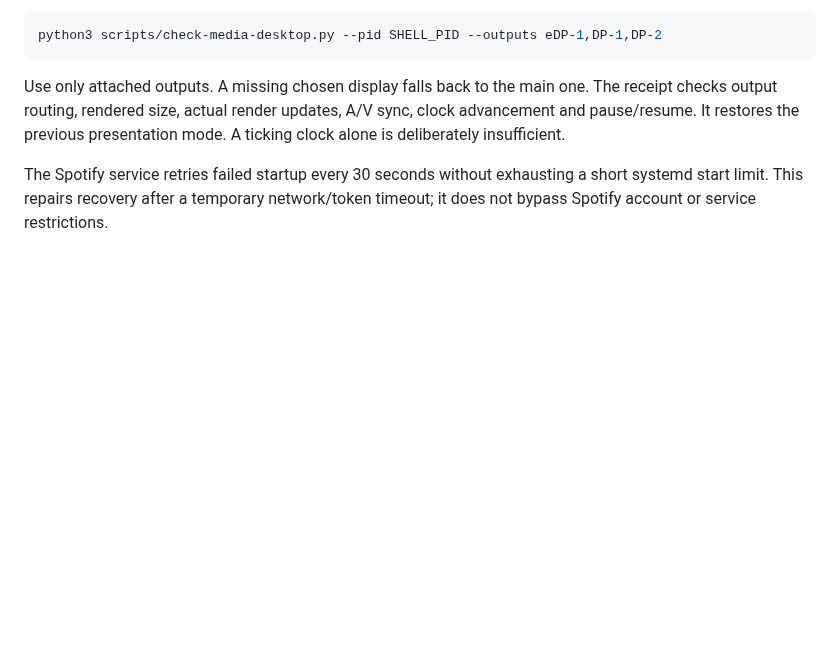
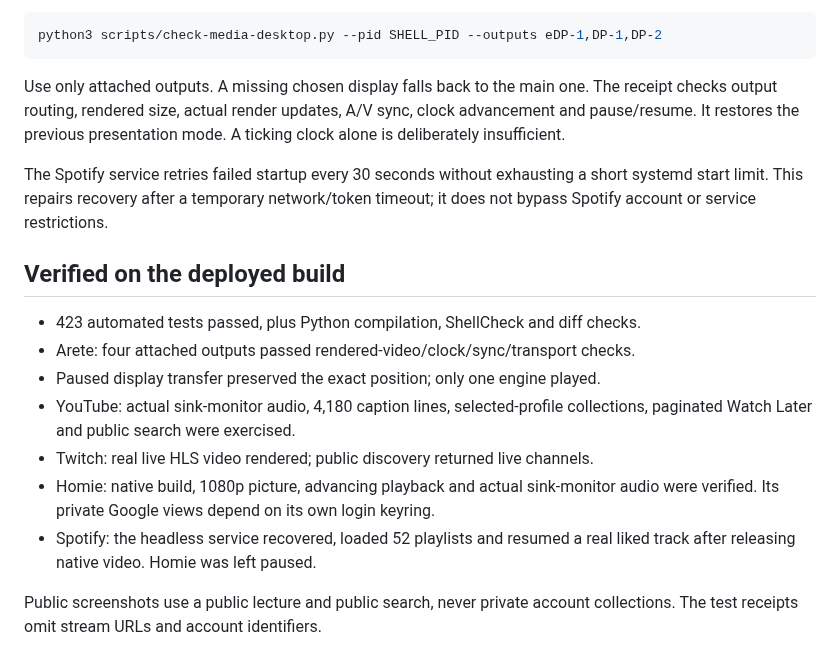
Before and after one commit to fh1m/.dotfiles, a Markdown page: docs/digital-den/MEDIA-CENTER.md, the part around the change. Rendered like a GitHub page; blank space fills up the shorter version.

```diff
--- a/docs/digital-den/MEDIA-CENTER.md
+++ b/docs/digital-den/MEDIA-CENTER.md
@@ -146,3 +146,19 @@ A ticking clock alone is deliberately insufficient.
 The Spotify service retries failed startup every 30 seconds without exhausting a
 short systemd start limit. This repairs recovery after a temporary network/token
 timeout; it does not bypass Spotify account or service restrictions.
+
+## Verified on the deployed build
+
+- 423 automated tests passed, plus Python compilation, ShellCheck and diff checks.
+- Arete: four attached outputs passed rendered-video/clock/sync/transport checks.
+- Paused display transfer preserved the exact position; only one engine played.
+- YouTube: actual sink-monitor audio, 4,180 caption lines, selected-profile
+  collections, paginated Watch Later and public search were exercised.
+- Twitch: real live HLS video rendered; public discovery returned live channels.
+- Homie: native build, 1080p picture, advancing playback and actual sink-monitor
+  audio were verified. Its private Google views depend on its own login keyring.
+- Spotify: the headless service recovered, loaded 52 playlists and resumed a real
+  liked track after releasing native video. Homie was left paused.
+
+Public screenshots use a public lecture and public search, never private account
+collections. The test receipts omit stream URLs and account identifiers.
```
Also changed, not shown: README.md (+2 -0 lines), docs/assets/digital-den/media-center.png (added), 2 other files.
